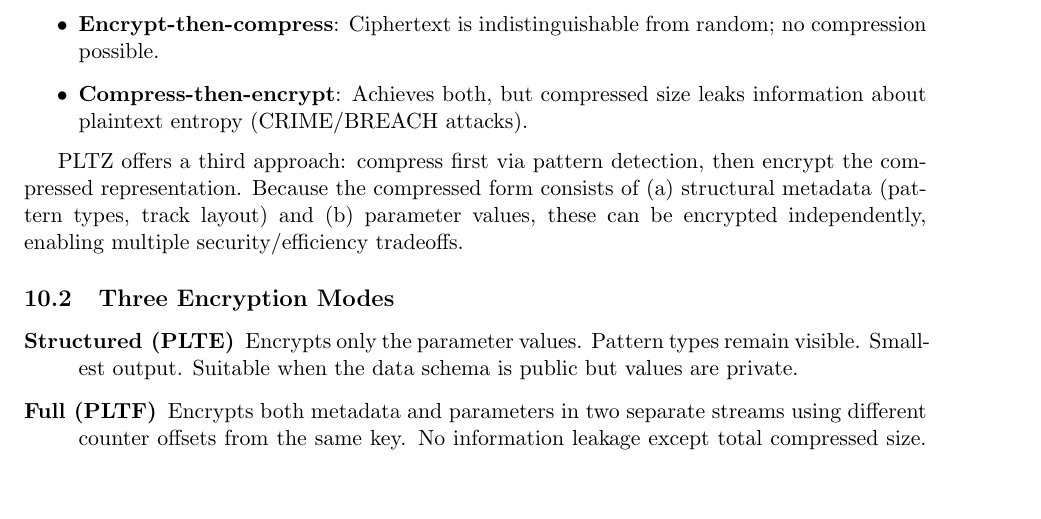
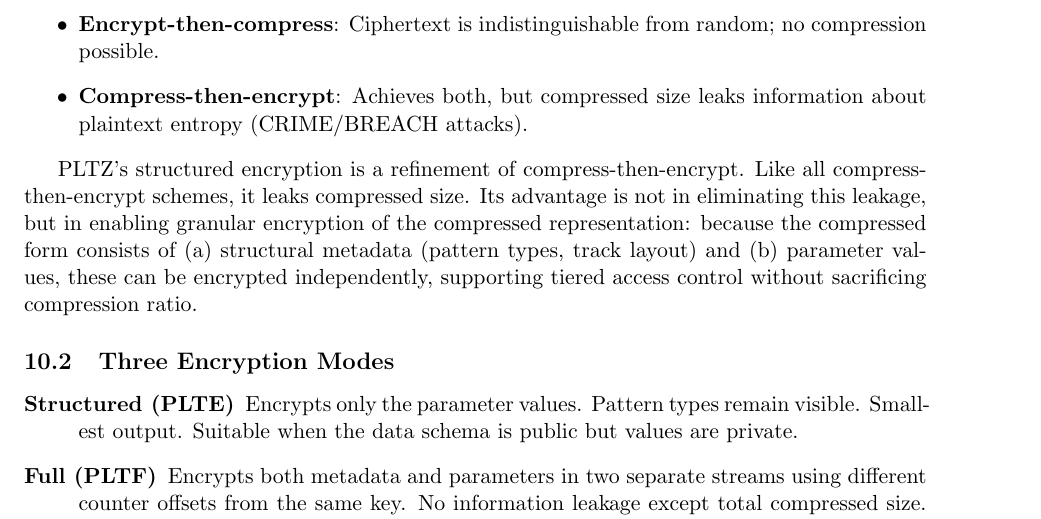
Before and after one commit to pfworks/PolynomiaZ, a LaTeX paper (doc/whitepaper.tex): part of page 8 of 15, cut so that both start at the same text, the shorter picture padded with empty space. Compiled offline with pdfLaTeX.

Commit message:
Update whitepaper

```diff
--- a/doc/whitepaper.tex
+++ b/doc/whitepaper.tex
@@ -369,7 +369,7 @@ Standard encryption and compression are fundamentally at odds:
 \item \textbf{Compress-then-encrypt}: Achieves both, but compressed size leaks information about plaintext entropy (CRIME/BREACH attacks).
 \end{itemize}
 
-PLTZ offers a third approach: compress first via pattern detection, then encrypt the compressed representation. Because the compressed form consists of (a) structural metadata (pattern types, track layout) and (b) parameter values, these can be encrypted independently, enabling multiple security/efficiency tradeoffs.
+PLTZ's structured encryption is a refinement of compress-then-encrypt. Like all compress-then-encrypt schemes, it leaks compressed size. Its advantage is not in eliminating this leakage, but in enabling granular encryption of the compressed representation: because the compressed form consists of (a) structural metadata (pattern types, track layout) and (b) parameter values, these can be encrypted independently, supporting tiered access control without sacrificing compression ratio.
 
 \subsection{Three Encryption Modes}
 
```
Also changed, not shown: doc/whitepaper.pdf.
